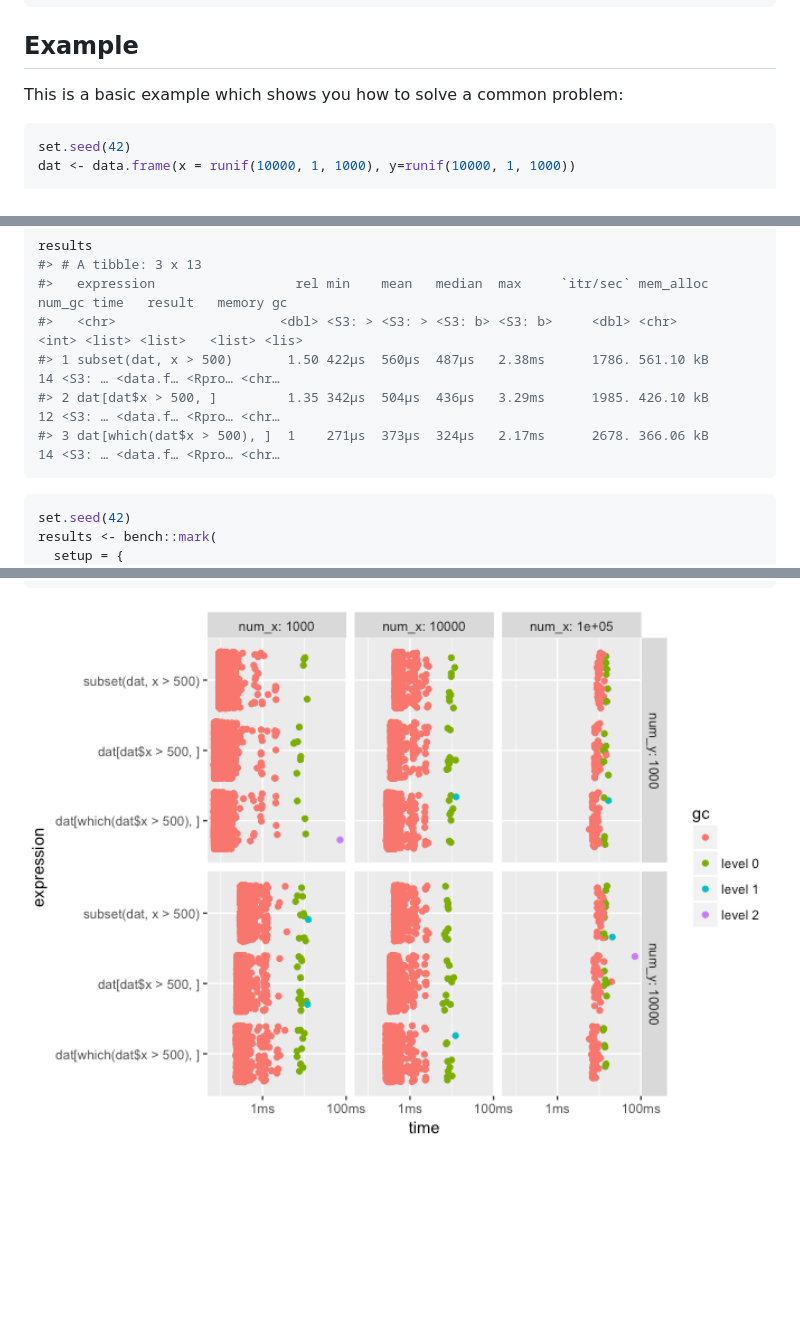
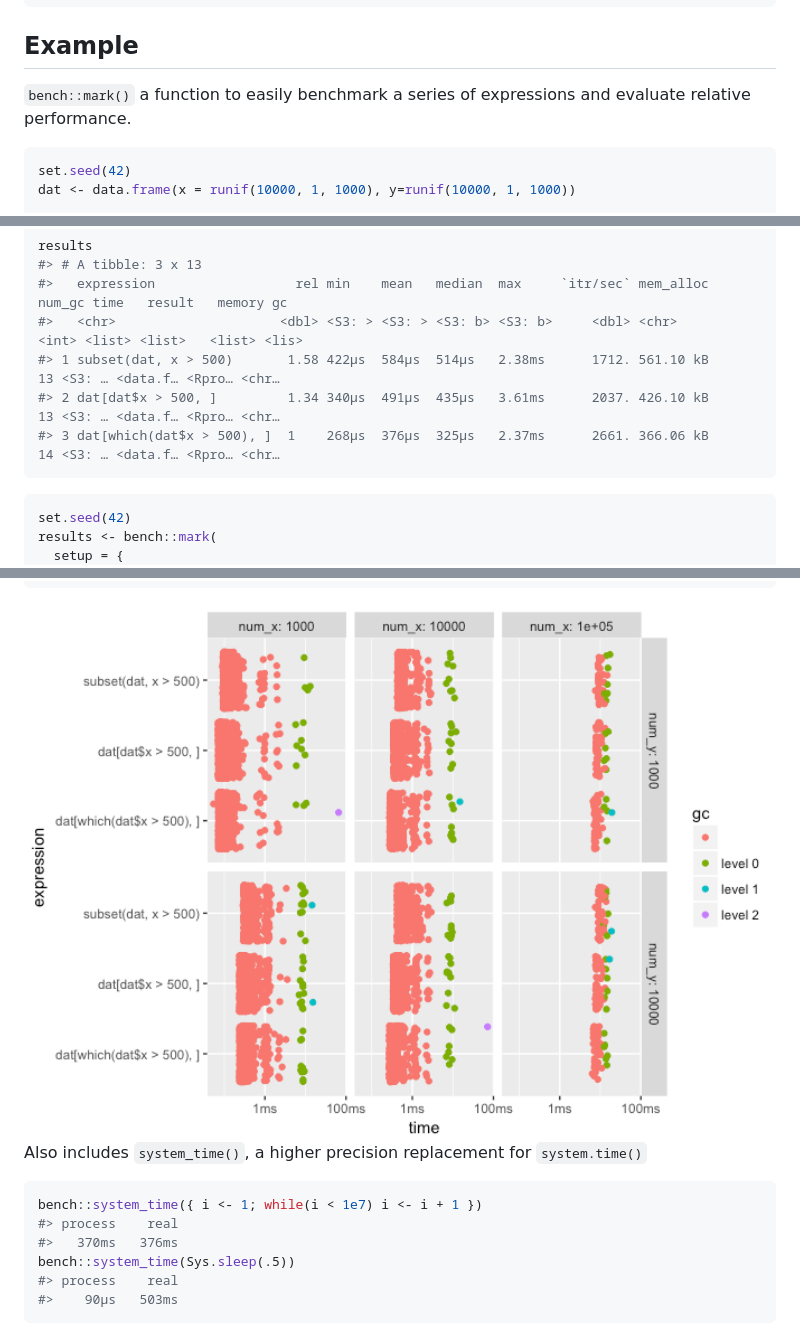
Before and after one commit to r-lib/bench, a Markdown page: README.md, 3 parts joined by grey strips. Rendered like a GitHub page; pictures changed too: man/figures/README-pressure-1.png; blank space fills up the shorter version.

Commit message:
Add system_time implementation
A more precise version of system.time

Fixes #11

````diff
--- a/README.md
+++ b/README.md
@@ -20,7 +20,8 @@ devtools::install_github("jimhester/bench")
 
 ## Example
 
-This is a basic example which shows you how to solve a common problem:
+`bench::mark()` a function to easily benchmark a series of expressions
+and evaluate relative performance.
 
 ``` r
 set.seed(42)
@@ -44,9 +45,9 @@ results
 #> # A tibble: 3 x 13
 #>   expression                  rel min    mean   median  max     `itr/sec` mem_alloc num_gc time   result   memory gc
 #>   <chr>                     <dbl> <S3: > <S3: > <S3: b> <S3: b>     <dbl> <chr>      <int> <list> <list>   <list> <lis>
-#> 1 subset(dat, x > 500)       1.50 422µs  560µs  487µs   2.38ms      1786. 561.10 kB     14 <S3: … <data.f… <Rpro… <chr…
-#> 2 dat[dat$x > 500, ]         1.35 342µs  504µs  436µs   3.29ms      1985. 426.10 kB     12 <S3: … <data.f… <Rpro… <chr…
-#> 3 dat[which(dat$x > 500), ]  1    271µs  373µs  324µs   2.17ms      2678. 366.06 kB     14 <S3: … <data.f… <Rpro… <chr…
+#> 1 subset(dat, x > 500)       1.58 422µs  584µs  514µs   2.38ms      1712. 561.10 kB     13 <S3: … <data.f… <Rpro… <chr…
+#> 2 dat[dat$x > 500, ]         1.34 340µs  491µs  435µs   3.61ms      2037. 426.10 kB     13 <S3: … <data.f… <Rpro… <chr…
+#> 3 dat[which(dat$x > 500), ]  1    268µs  376µs  325µs   2.37ms      2661. 366.06 kB     14 <S3: … <data.f… <Rpro… <chr…
 ```
 
 ``` r
@@ -86,3 +87,15 @@ results %>%
 ```
 
 <img src="man/figures/README-pressure-1.png" width="100%" />
+
+Also includes `system_time()`, a higher precision replacement for
+`system.time()`
+
+``` r
+bench::system_time({ i <- 1; while(i < 1e7) i <- i + 1 })
+#> process    real
+#>   370ms   376ms
+bench::system_time(Sys.sleep(.5))
+#> process    real
+#>    90µs   503ms
+```
````
Also changed, not shown: 8 other files.
